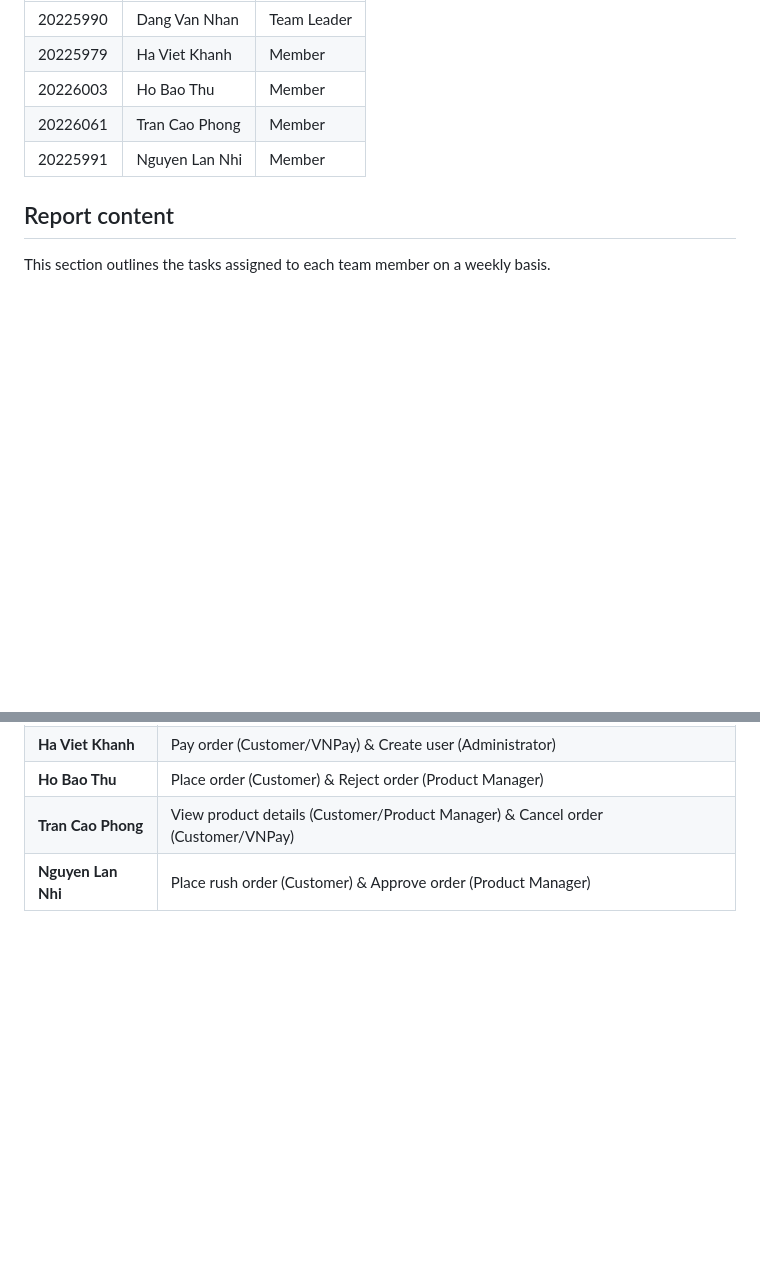
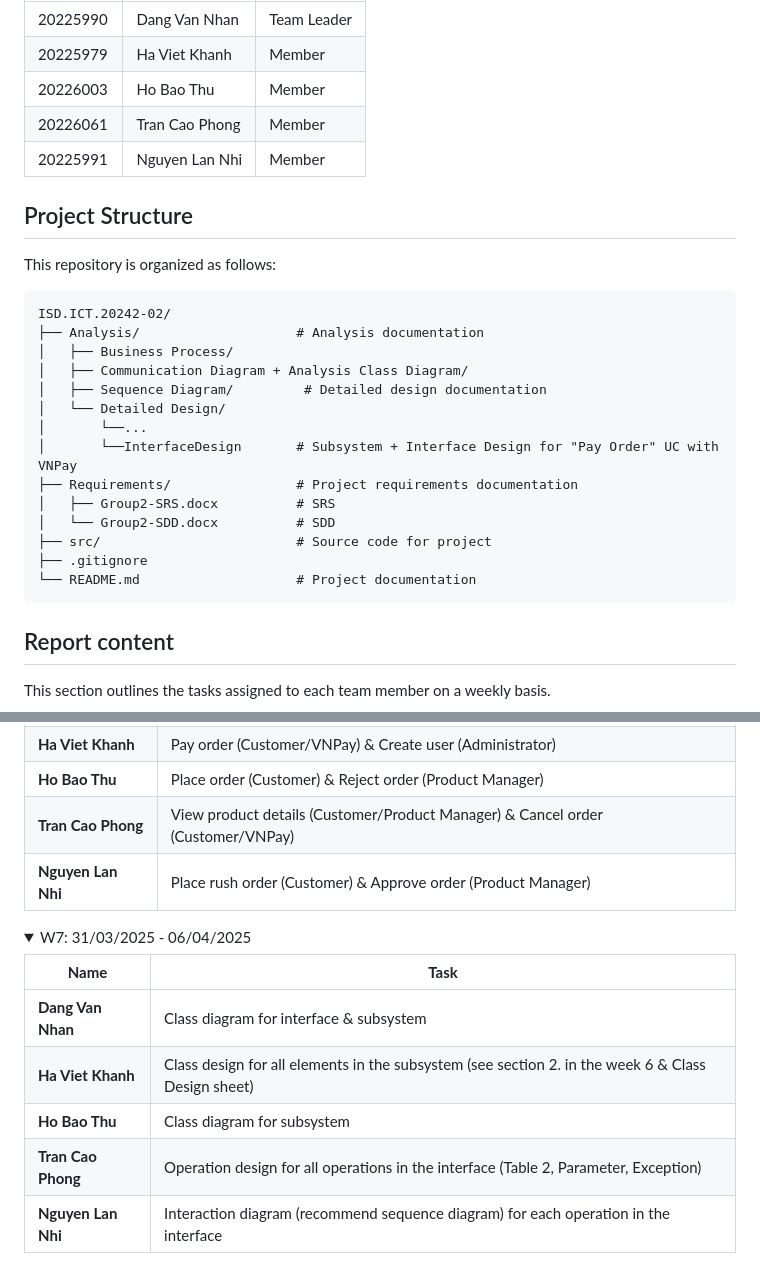
Before and after one commit to lucasnhandang/ISD.ICT.20242-02, a Markdown page: README.md, 2 parts joined by grey strips. Rendered like a GitHub page; folded sections open; blank space fills up the shorter version.

````diff
--- a/README.md
+++ b/README.md
@@ -10,6 +10,26 @@ Capstone Project: AIMS Software for ITSS Software Development course in 20242 se
 | 20226003   | Ho Bao Thu     | Member      |
 | 20226061   | Tran Cao Phong | Member      |
 | 20225991   | Nguyen Lan Nhi | Member      |
+
+## Project Structure
+This repository is organized as follows:
+
+```
+ISD.ICT.20242-02/
+├── Analysis/                    # Analysis documentation
+│   ├── Business Process/
+│   ├── Communication Diagram + Analysis Class Diagram/
+│   ├── Sequence Diagram/         # Detailed design documentation
+│   └── Detailed Design/
+│       └──...
+│       └──InterfaceDesign       # Subsystem + Interface Design for "Pay Order" UC with VNPay
+├── Requirements/                # Project requirements documentation
+│   ├── Group2-SRS.docx          # SRS
+│   └── Group2-SDD.docx          # SDD
+├── src/                         # Source code for project
+├── .gitignore
+└── README.md                    # Project documentation
+```
 
 ## Report content
 This section outlines the tasks assigned to each team member on a weekly basis.
@@ -64,3 +84,16 @@ This section outlines the tasks assigned to each team member on a weekly basis.
 | **Nguyen Lan Nhi**| Place rush order (Customer) & Approve order (Product Manager)                   |
 
 </details>
+
+<details>
+  <summary> W7: 31/03/2025 - 06/04/2025 </summary>
+
+| **Name**          | **Task**                                                                        |
+|------------------|---------------------------------------------------------------------------------|
+| **Dang Van Nhan** | Class diagram for interface & subsystem                                            |
+| **Ha Viet Khanh** | Class design for all elements in the subsystem (see section 2. in the week 6 & Class Design sheet)                        |
+| **Ho Bao Thu**    | Class diagram for subsystem                         |
+| **Tran Cao Phong**| Operation design for all operations in the interface (Table 2, Parameter, Exception) |
+| **Nguyen Lan Nhi**| Interaction diagram (recommend sequence diagram) for each operation in the interface                   |
+
+</details>
````
